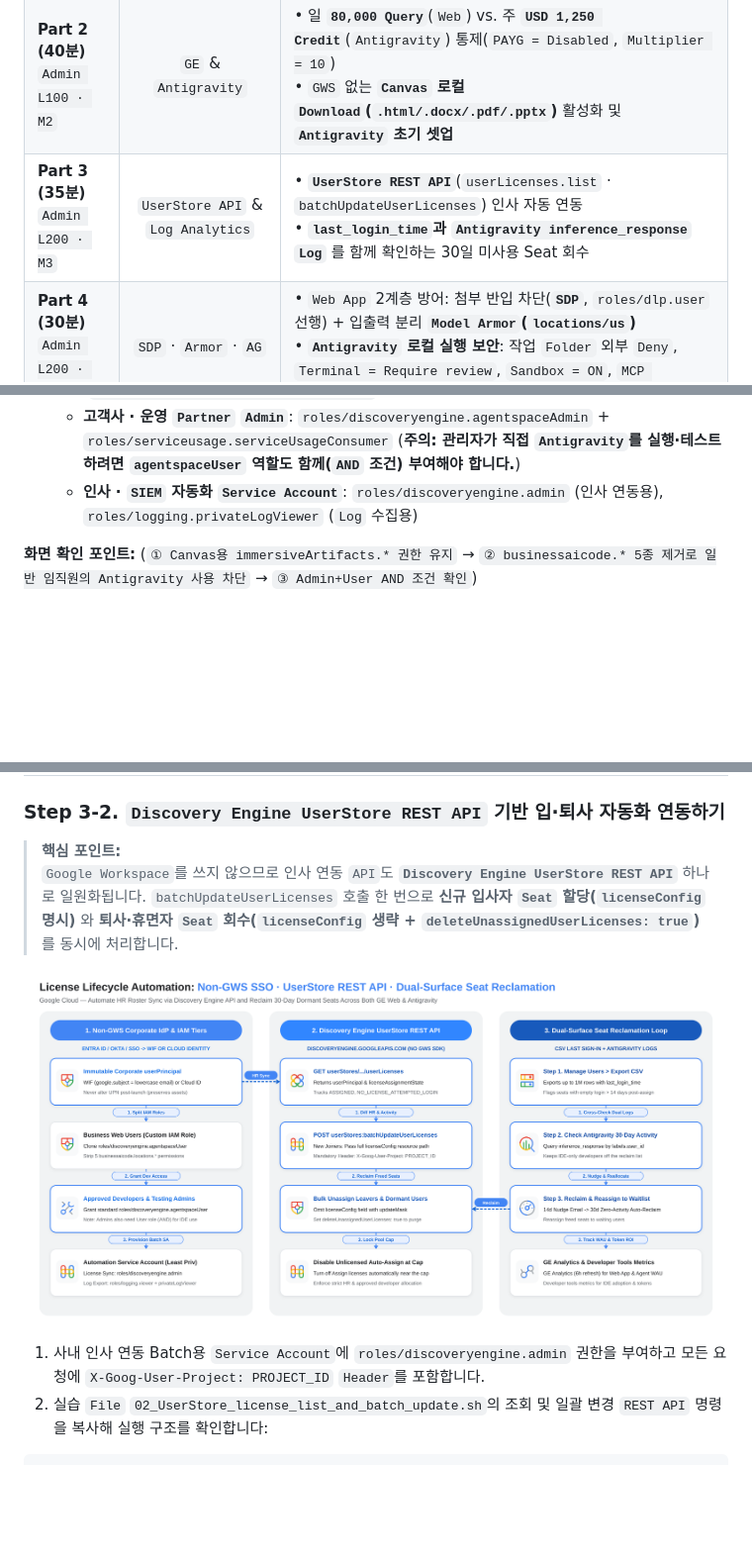
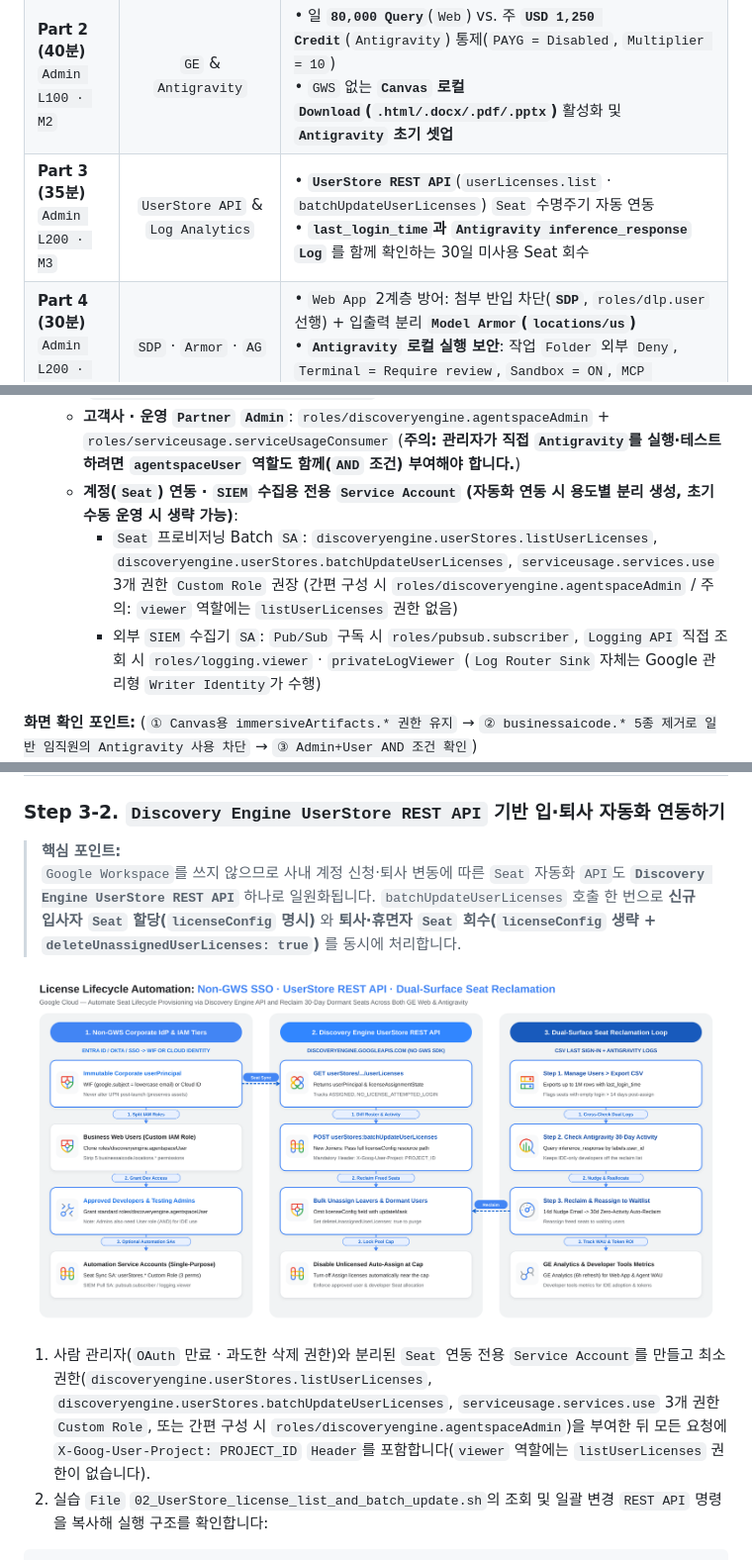
Before and after one commit to rhkim77/ge-agy-admin-basic, a Markdown page: README.md, 3 parts joined by grey strips. Shown at 99% size. Rendered like a GitHub page; pictures changed too: assets/screenshots/diagram-ge-admin-2-license-lifecycle-automation.png; blank space fills up the shorter version.

Commit message:
docs: refine Tier 4 single-purpose Service Accounts, UserStore 3-perm least privilege, and Seat lifecycle wording

````diff
--- a/README.md
+++ b/README.md
@@ -16,7 +16,7 @@
 | :--- | :---: | :--- |
 | **Part 1 (30분)**<br/>`Admin L100 · M1` | `GCP Console` & `IAM` | • 배포 **`Location` 불변 원칙** 이해 및 추가 비용 `$0`의 **운영(`App 1`) · 검증(`App 2`) 2-App 분리**<br/>• **`Non-GWS` 표준 인증(`WIF` vs. `Cloud Identity Free`)** 및 일반 사용자 **`Antigravity` 차단 `Custom IAM Role`** |
 | **Part 2 (40분)**<br/>`Admin L100 · M2` | `GE` & `Antigravity` | • 일 **`80,000 Query`**(`Web`) vs. 주 **`USD 1,250 Credit`**(`Antigravity`) 통제(`PAYG = Disabled`, `Multiplier = 10`)<br/>• `GWS` 없는 **`Canvas` 로컬 `Download`(`.html/.docx/.pdf/.pptx`)** 활성화 및 **`Antigravity` 초기 셋업** |
-| **Part 3 (35분)**<br/>`Admin L200 · M3` | `UserStore API` & `Log Analytics` | • **`UserStore REST API`**(`userLicenses.list` · `batchUpdateUserLicenses`) 인사 자동 연동<br/>• **`last_login_time`과 `Antigravity inference_response` `Log`** 를 함께 확인하는 30일 미사용 Seat 회수 |
+| **Part 3 (35분)**<br/>`Admin L200 · M3` | `UserStore API` & `Log Analytics` | • **`UserStore REST API`**(`userLicenses.list` · `batchUpdateUserLicenses`) `Seat` 수명주기 자동 연동<br/>• **`last_login_time`과 `Antigravity inference_response` `Log`** 를 함께 확인하는 30일 미사용 Seat 회수 |
 | **Part 4 (30분)**<br/>`Admin L200 · M4` | `SDP` · `Armor` · `AG` | • `Web App` 2계층 방어: 첨부 반입 차단(**`SDP`**, `roles/dlp.user` 선행) + 입출력 분리 **`Model Armor`(`locations/us`)**<br/>• **`Antigravity` 로컬 실행 보안**: 작업 `Folder` 외부 `Deny`, `Terminal = Require review`, `Sandbox = ON`, `MCP Allowlist` |
 | **Part 5 (15분)**<br/>`Admin L200+ · M5` | `Logging` & `Connectors` | • **5대 감사 · `Token` `Log Stream`** 외부 `SIEM`(`Pub/Sub` Pull) 연동 및 **`Microsoft 365 data store` (`GA`)** 확장<br/>• 운영 `Google Cloud Console` **10대 필수 점검 `Checklist`** 실시간 완료 체크 및 `Customer Care` 지원 체계 |
 
@@ -168,7 +168,9 @@ gcloud iam roles describe geStandardChatUser --project=PROJECT_ID \
    - **일반 현업 임직원 `Group` (`Web App` 전용)**: 방금 만든 **`GE Standard Chat User (No Antigravity)`** (`projects/PROJECT_ID/roles/geStandardChatUser`)
    - **승인된 개발자 `Group` (`GE` + `Antigravity` 허용)**: 표준 **`Gemini Enterprise User`** (`roles/discoveryengine.agentspaceUser`)
    - **고객사 · 운영 `Partner` `Admin`**: `roles/discoveryengine.agentspaceAdmin` + `roles/serviceusage.serviceUsageConsumer` (**주의: 관리자가 직접 `Antigravity`를 실행·테스트하려면 `agentspaceUser` 역할도 함께(`AND` 조건) 부여해야 합니다.**)
-   - **인사 · `SIEM` 자동화 `Service Account`**: `roles/discoveryengine.admin` (인사 연동용), `roles/logging.privateLogViewer` (`Log` 수집용)
+   - **계정(`Seat`) 연동 · `SIEM` 수집용 전용 `Service Account` (자동화 연동 시 용도별 분리 생성, 초기 수동 운영 시 생략 가능)**:
+     - `Seat` 프로비저닝 Batch `SA`: `discoveryengine.userStores.listUserLicenses`, `discoveryengine.userStores.batchUpdateUserLicenses`, `serviceusage.services.use` 3개 권한 `Custom Role` 권장 (간편 구성 시 `roles/discoveryengine.agentspaceAdmin` / 주의: `viewer` 역할에는 `listUserLicenses` 권한 없음)
+     - 외부 `SIEM` 수집기 `SA`: `Pub/Sub` 구독 시 `roles/pubsub.subscriber`, `Logging API` 직접 조회 시 `roles/logging.viewer` · `privateLogViewer` (`Log Router Sink` 자체는 Google 관리형 `Writer Identity`가 수행)
 
 **화면 확인 포인트:** (`① Canvas용 immersiveArtifacts.* 권한 유지` → `② businessaicode.* 5종 제거로 일반 임직원의 Antigravity 사용 차단` → `③ Admin+User AND 조건 확인`)
 ![Step 1-3 일반 임직원용 Antigravity 차단 Custom IAM Role 상세 및 Admin AND 권한 주의사항 (실제 Console 화면 촬영 · 식별자 일반화 편집)](assets/screenshots/ui_03_iam_custom_role_no_agy.png)
@@ -275,5 +277,5 @@ gcloud projects add-iam-policy-binding PROJECT_ID \
 ### Step 3-2. `Discovery Engine UserStore REST API` 기반 입·퇴사 자동화 연동하기
 
 > **핵심 포인트:**
-> `Google Workspace`를 쓰지 않으므로 인사 연동 `API`도 **`Discovery Engine UserStore REST API`** 하나로 일원화됩니다. `batchUpdateUserLicenses` 호출 한 번으로 **신규 입사자 `Seat` 할당(`licenseConfig` 명시)** 와 **퇴사·휴면자 `Seat` 회수(`licenseConfig` 생략 + `deleteUnassignedUserLicenses: true`)** 를 동시에 처리합니다.
+> `Google Workspace`를 쓰지 않으므로 사내 계정 신청·퇴사 변동에 따른 `Seat` 자동화 `API`도 **`Discovery Engine UserStore REST API`** 하나로 일원화됩니다. `batchUpdateUserLicenses` 호출 한 번으로 **신규 입사자 `Seat` 할당(`licenseConfig` 명시)** 와 **퇴사·휴면자 `Seat` 회수(`licenseConfig` 생략 + `deleteUnassignedUserLicenses: true`)** 를 동시에 처리합니다.
 
@@ -281,5 +283,5 @@ gcloud projects add-iam-policy-binding PROJECT_ID \
 
-1. 사내 인사 연동 Batch용 `Service Account`에 `roles/discoveryengine.admin` 권한을 부여하고 모든 요청에 `X-Goog-User-Project: PROJECT_ID` `Header`를 포함합니다.
+1. 사람 관리자(`OAuth` 만료 · 과도한 삭제 권한)와 분리된 `Seat` 연동 전용 `Service Account`를 만들고 최소 권한(`discoveryengine.userStores.listUserLicenses`, `discoveryengine.userStores.batchUpdateUserLicenses`, `serviceusage.services.use` 3개 권한 `Custom Role`, 또는 간편 구성 시 `roles/discoveryengine.agentspaceAdmin`)을 부여한 뒤 모든 요청에 `X-Goog-User-Project: PROJECT_ID` `Header`를 포함합니다(`viewer` 역할에는 `listUserLicenses` 권한이 없습니다).
 2. 실습 `File` `02_UserStore_license_list_and_batch_update.sh`의 조회 및 일괄 변경 `REST API` 명령을 복사해 실행 구조를 확인합니다:
 
 ```bash
````
Also changed, not shown: other parts of README.md (+3 -3 lines), 4 other files.
